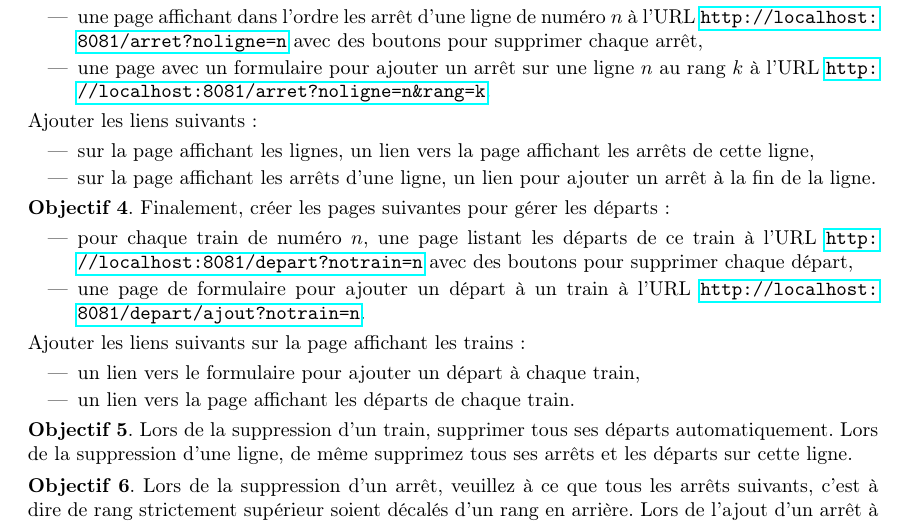
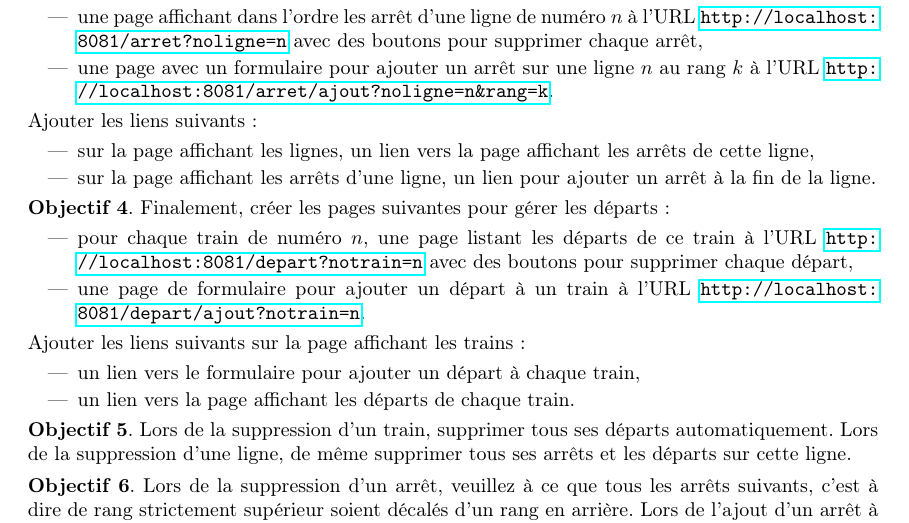
Before and after one commit to GritcuBogdan/ProjetTrain, a LaTeX document (sujet.tex): part of page 3 of 4, cut so that both start at the same text. Compiled offline with pdfLaTeX.

Commit message:
mise à jour du sujet

```diff
--- a/sujet.tex
+++ b/sujet.tex
@@ -263,7 +263,7 @@ Ci-dessous, un exemple de contenu pour les différentes tables de la base de don
         De même, créer les pages suivantes pour gérer les arrêts :
         \begin{itemize}
         \item une page affichant dans l'ordre les arrêt d'une ligne de numéro $n$ à l'URL \url{http://localhost:8081/arret?noligne=n} avec des boutons pour supprimer chaque arrêt,
-        \item une page avec un formulaire pour ajouter un arrêt sur une ligne $n$ au rang $k$ à l'URL \url{http://localhost:8081/arret?noligne=n\&rang=k}.
+        \item une page avec un formulaire pour ajouter un arrêt sur une ligne $n$ au rang $k$ à l'URL \url{http://localhost:8081/arret/ajout?noligne=n\&rang=k}.
         \end{itemize}
 
         Ajouter les liens suivants :
@@ -289,7 +289,7 @@ Ci-dessous, un exemple de contenu pour les différentes tables de la base de don
       \end{objectif}
 
       \begin{objectif}
-        Lors de la suppression d'un train, supprimer tous ses départs automatiquement. Lors de la suppression d'une ligne, de même supprimez tous ses arrêts et les départs sur cette ligne.
+        Lors de la suppression d'un train, supprimer tous ses départs automatiquement. Lors de la suppression d'une ligne, de même supprimer tous ses arrêts et les départs sur cette ligne.
       \end{objectif}
 
 \begin{objectif}
```
Also changed, not shown: sujet.pdf, 1 other file.
